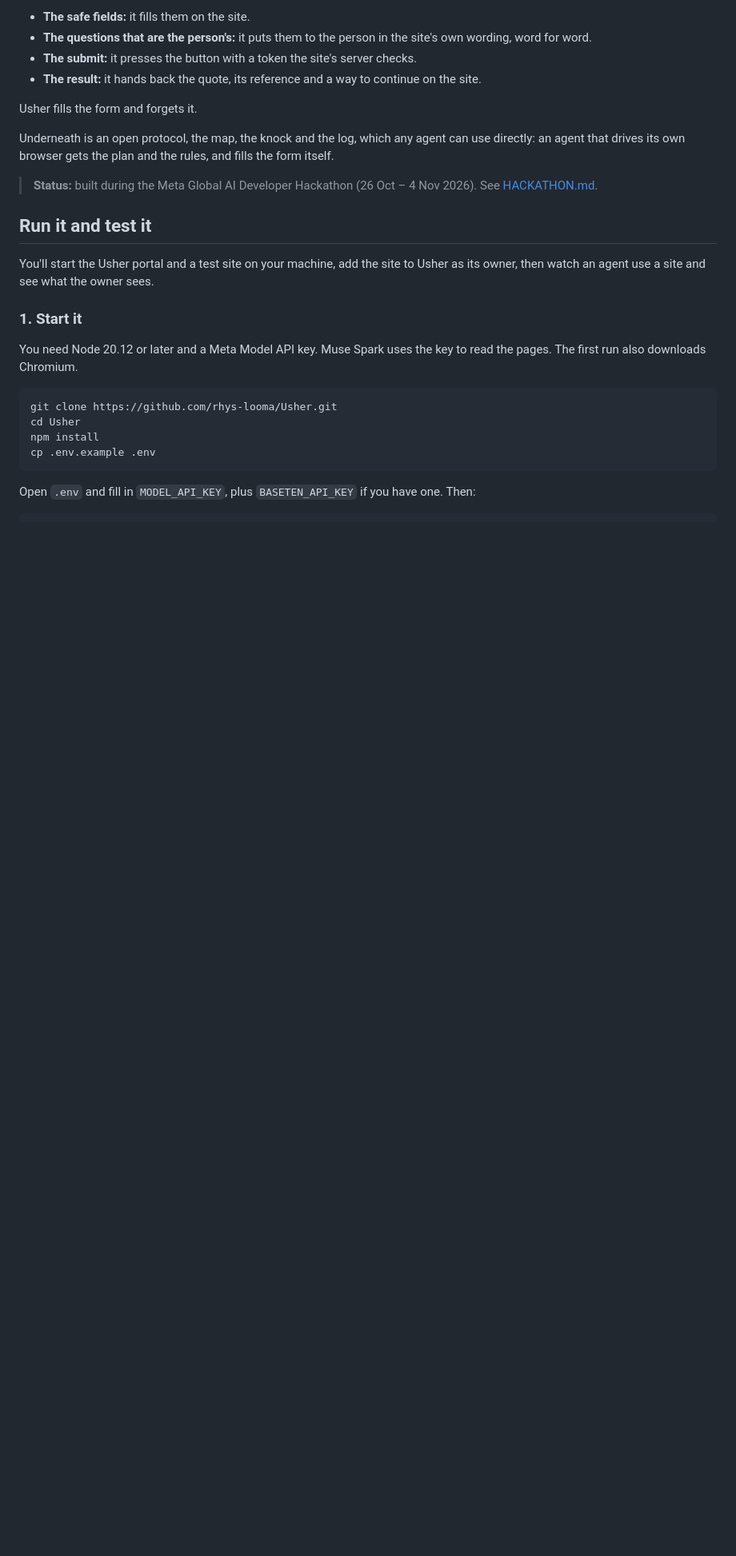
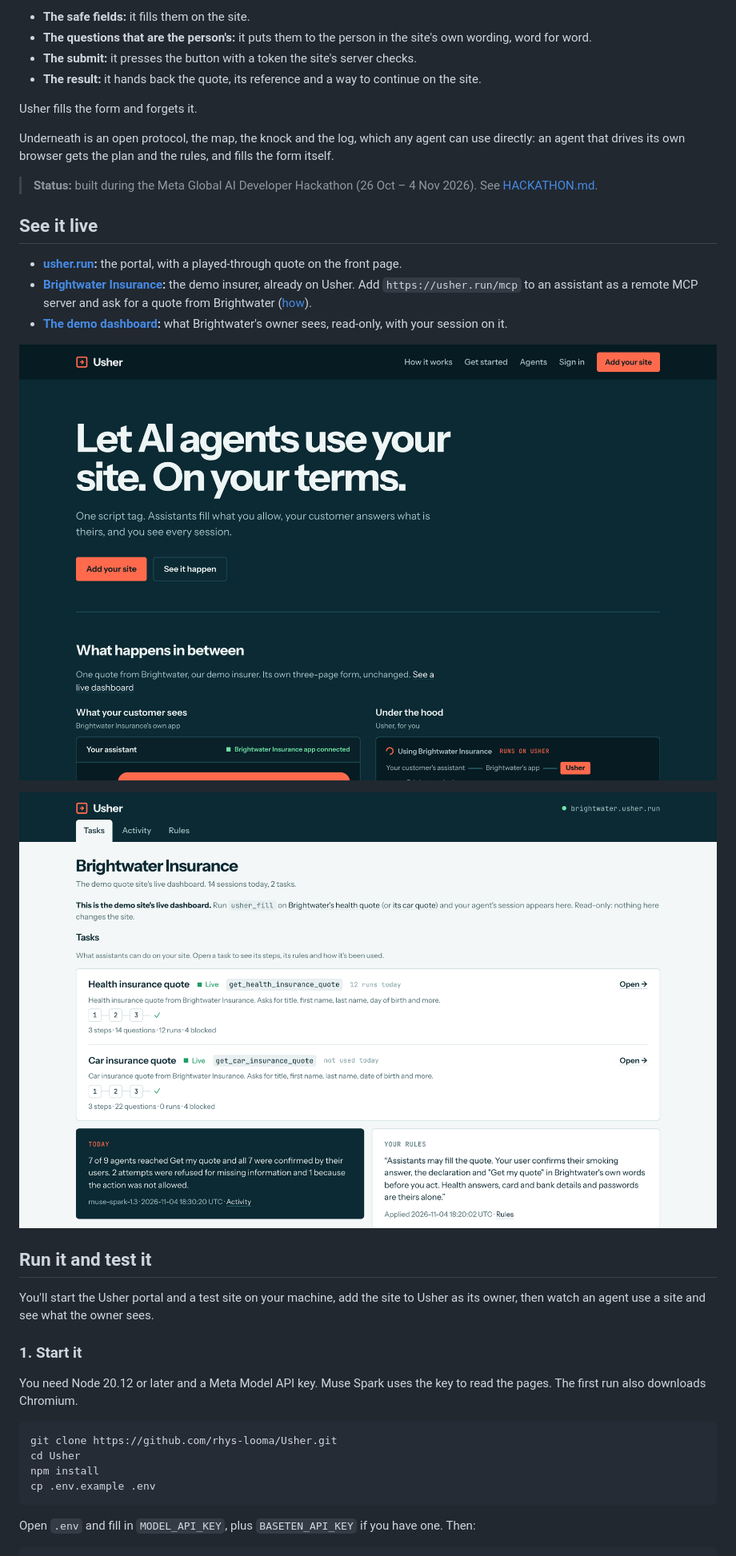
Before and after one commit to rhys-looma/Usher, a Markdown page: README.md, the part around the change. Shown at 80% size. Drawn GitHub-style; pictures changed too: docs/images/demo-dashboard.png (added), docs/images/front-page.png (added); blank space fills up the shorter version.

```diff
--- a/README.md
+++ b/README.md
@@ -21,6 +21,16 @@ Usher fills the form and forgets it.
 Underneath is an open protocol, the map, the knock and the log, which any agent can use directly: an agent that drives its own browser gets the plan and the rules, and fills the form itself.
 
 > **Status:** built during the Meta Global AI Developer Hackathon (26 Oct – 4 Nov 2026). See [HACKATHON.md](HACKATHON.md).
+
+## See it live
+
+- **[usher.run](https://usher.run):** the portal, with a played-through quote on the front page.
+- **[Brightwater Insurance](https://brightwater.usher.run/health/about):** the demo insurer, already on Usher. Add `https://usher.run/mcp` to an assistant as a remote MCP server and ask for a quote from Brightwater ([how](docs/hosted-mcp.md)).
+- **[The demo dashboard](https://usher.run/demo/dashboard):** what Brightwater's owner sees, read-only, with your session on it.
+
+![The Usher front page](docs/images/front-page.png)
+
+![Brightwater's dashboard: its two tasks, today's explanation and its rules](docs/images/demo-dashboard.png)
 
 ## Run it and test it
 
```
Also changed, not shown: 2 other files.
